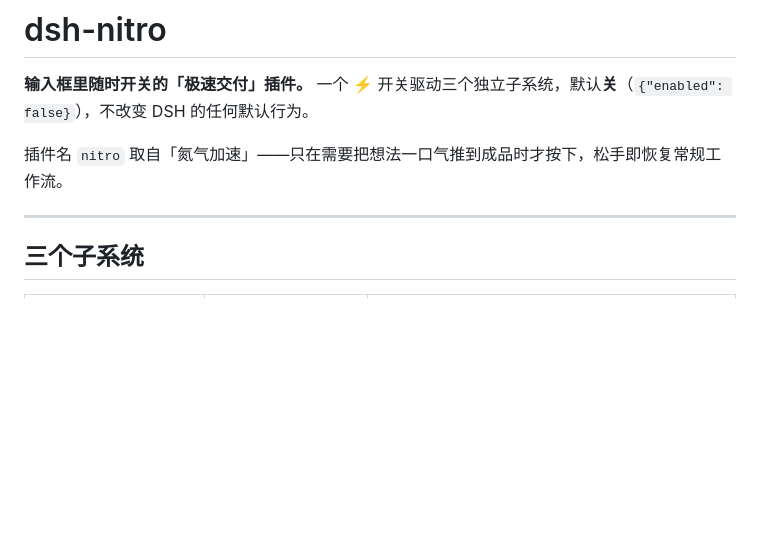
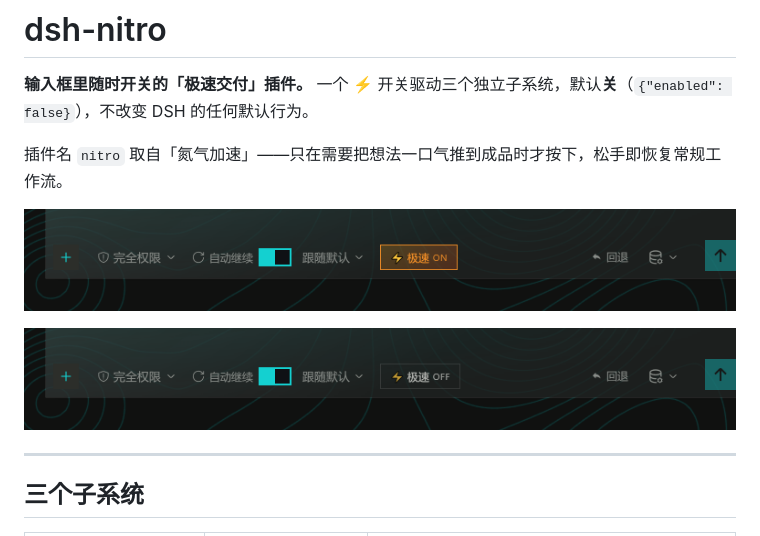
Before and after one commit to clockclock1/dsh-nitro, a Markdown page: README.md, the part around the change. GitHub-like rendering; pictures changed too: screenshots/01-composer-on.png (added), screenshots/02-composer-off.png (added); blank space fills up the shorter version.

```diff
--- a/README.md
+++ b/README.md
@@ -3,6 +3,10 @@
 **输入框里随时开关的「极速交付」插件。** 一个 ⚡ 开关驱动三个独立子系统，默认**关**（`{"enabled": false}`），不改变 DSH 的任何默认行为。
 
 插件名 `nitro` 取自「氮气加速」——只在需要把想法一口气推到成品时才按下，松手即恢复常规工作流。
+
+![输入框开关（开启）](screenshots/01-composer-on.png)
+
+![输入框开关（关闭）](screenshots/02-composer-off.png)
 
 ---
 
```
Also changed, not shown: CHANGELOG.md (added, +29 -0 lines), icon.png (added), screenshots/03-plugins.png (added), 5 other files.
